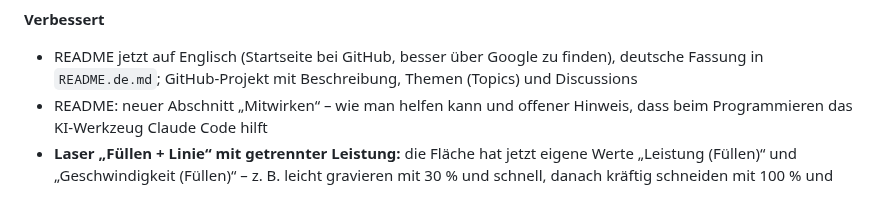
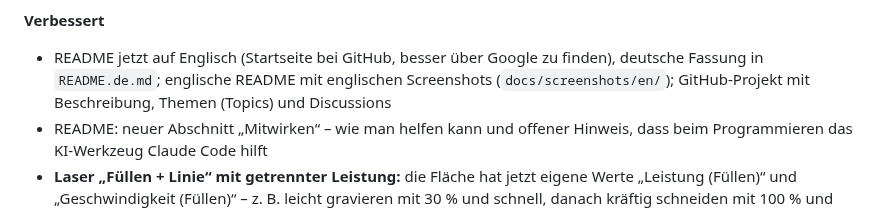
Before and after one commit to Andys-3D-World/cnc-craft, a Markdown page: CHANGELOG.md, the part around the change. GitHub-like rendering.

```diff
--- a/CHANGELOG.md
+++ b/CHANGELOG.md
@@ -31,6 +31,7 @@
 
 **Verbessert**
 - README jetzt auf Englisch (Startseite bei GitHub, besser über Google zu finden), deutsche Fassung in `README.de.md`;
+  englische README mit englischen Screenshots (`docs/screenshots/en/`);
   GitHub-Projekt mit Beschreibung, Themen (Topics) und Discussions
 - README: neuer Abschnitt „Mitwirken“ – wie man helfen kann und offener Hinweis, dass beim Programmieren das
   KI-Werkzeug Claude Code hilft
```
Also changed, not shown: README.md (+3 -3 lines), docs/screenshots/en/01-design-router.png (added), docs/screenshots/en/02-simulation.png (added), docs/screenshots/en/03-laser.png (added), docs/screenshots/en/04-plasma.png (added), docs/screenshots/en/05-wiring.png (added).
